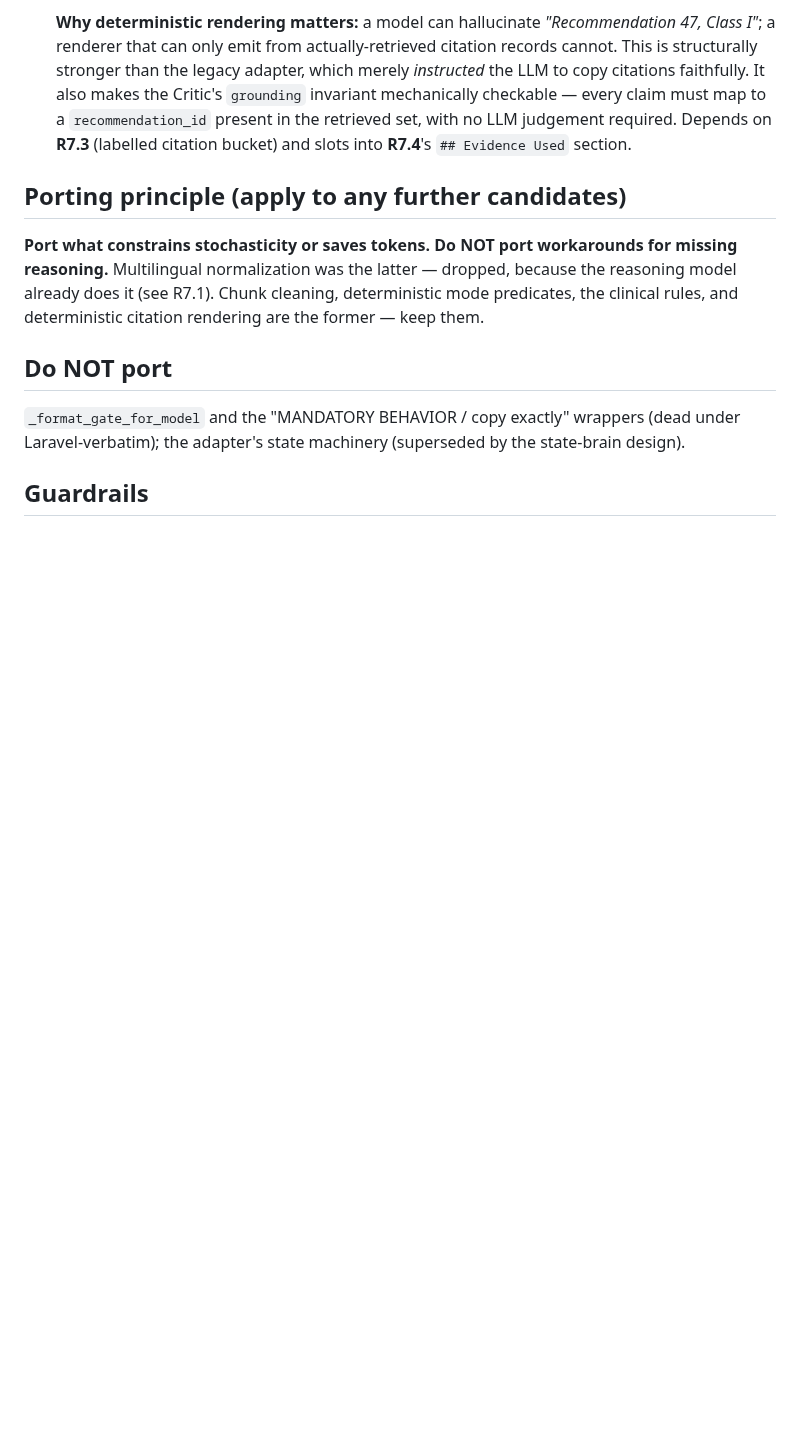
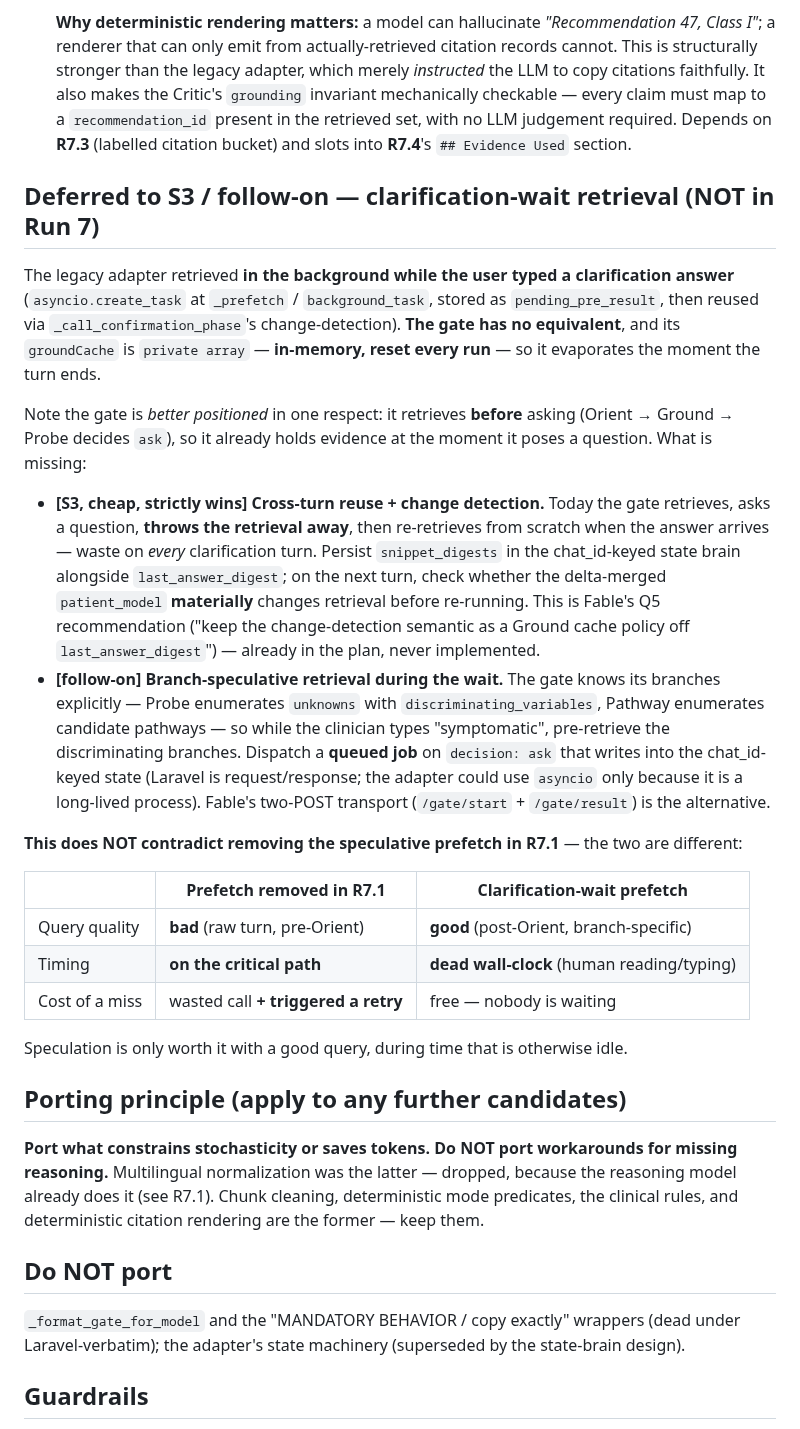
Before and after one commit to vanalexgr/Laravel-RAGFLOW-router, a Markdown page: docs/CODEX_RUN7_BACKLOG.md, the part around the change. Drawn GitHub-style; blank space fills up the shorter version.

Commit message:
docs(gate-v2): add clarification-wait retrieval to backlog (S3 + follow-on)
Legacy adapter retrieved in the background while the user typed a clarification
answer (asyncio.create_task + pending_pre_result + change detection). The gate
has no equivalent and its groundCache is in-memory, dying with the request — so
it retrieves, asks, discards, then re-retrieves from scratch on every
clarification turn.

- S3 (cheap, strictly wins): persist snippet_digests in chat_id-keyed state and
  re-retrieve only when the delta-merged patient_model materially changes it.
- Follow-on: branch-speculative retrieval during the wait via a queued job on
  decision:ask; the gate knows its branches explicitly.

Documents why this does NOT contradict removing the R7.1 prefetch: good query
vs bad, dead wall-clock vs critical path.

Co-Authored-By: Claude Opus 4.8 <noreply@anthropic.com>

```diff
--- a/docs/CODEX_RUN7_BACKLOG.md
+++ b/docs/CODEX_RUN7_BACKLOG.md
@@ -136,6 +136,39 @@ If an item does not improve things, say so plainly — negative results are resu
    `recommendation_id` present in the retrieved set, with no LLM judgement required.
    Depends on **R7.3** (labelled citation bucket) and slots into **R7.4**'s `## Evidence Used` section.
 
+## Deferred to S3 / follow-on — clarification-wait retrieval (NOT in Run 7)
+
+The legacy adapter retrieved **in the background while the user typed a clarification answer**
+(`asyncio.create_task` at `_prefetch` / `background_task`, stored as `pending_pre_result`, then reused via
+`_call_confirmation_phase`'s change-detection). **The gate has no equivalent**, and its `groundCache` is
+`private array` — **in-memory, reset every run** — so it evaporates the moment the turn ends.
+
+Note the gate is *better positioned* in one respect: it retrieves **before** asking (Orient → Ground →
+Probe decides `ask`), so it already holds evidence at the moment it poses a question. What is missing:
+
+- **[S3, cheap, strictly wins] Cross-turn reuse + change detection.** Today the gate retrieves, asks a
+  question, **throws the retrieval away**, then re-retrieves from scratch when the answer arrives — waste
+  on *every* clarification turn. Persist `snippet_digests` in the chat_id-keyed state brain alongside
+  `last_answer_digest`; on the next turn, check whether the delta-merged `patient_model` **materially**
+  changes retrieval before re-running. This is Fable's Q5 recommendation ("keep the change-detection
+  semantic as a Ground cache policy off `last_answer_digest`") — already in the plan, never implemented.
+- **[follow-on] Branch-speculative retrieval during the wait.** The gate knows its branches explicitly —
+  Probe enumerates `unknowns` with `discriminating_variables`, Pathway enumerates candidate pathways — so
+  while the clinician types "symptomatic", pre-retrieve the discriminating branches. Dispatch a **queued
+  job** on `decision: ask` that writes into the chat_id-keyed state (Laravel is request/response; the
+  adapter could use `asyncio` only because it is a long-lived process). Fable's two-POST transport
+  (`/gate/start` + `/gate/result`) is the alternative.
+
+**This does NOT contradict removing the speculative prefetch in R7.1** — the two are different:
+
+| | Prefetch removed in R7.1 | Clarification-wait prefetch |
+|---|---|---|
+| Query quality | **bad** (raw turn, pre-Orient) | **good** (post-Orient, branch-specific) |
+| Timing | **on the critical path** | **dead wall-clock** (human reading/typing) |
+| Cost of a miss | wasted call **+ triggered a retry** | free — nobody is waiting |
+
+Speculation is only worth it with a good query, during time that is otherwise idle.
+
 ## Porting principle (apply to any further candidates)
 **Port what constrains stochasticity or saves tokens. Do NOT port workarounds for missing reasoning.**
 Multilingual normalization was the latter — dropped, because the reasoning model already does it (see
```
Also changed, not shown: docs/AGENTIC_GATE_V2_PLAN.md (+8 -0 lines).
